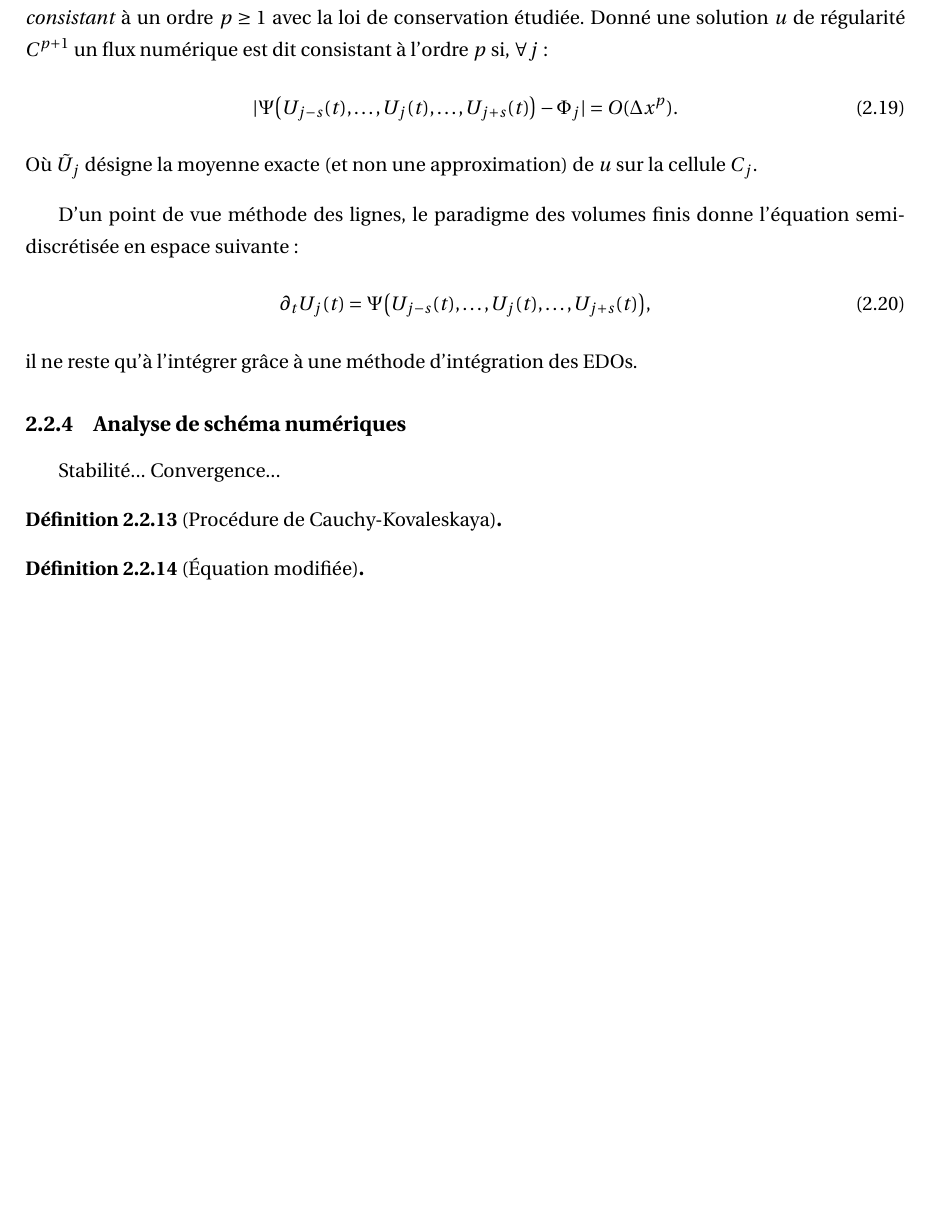
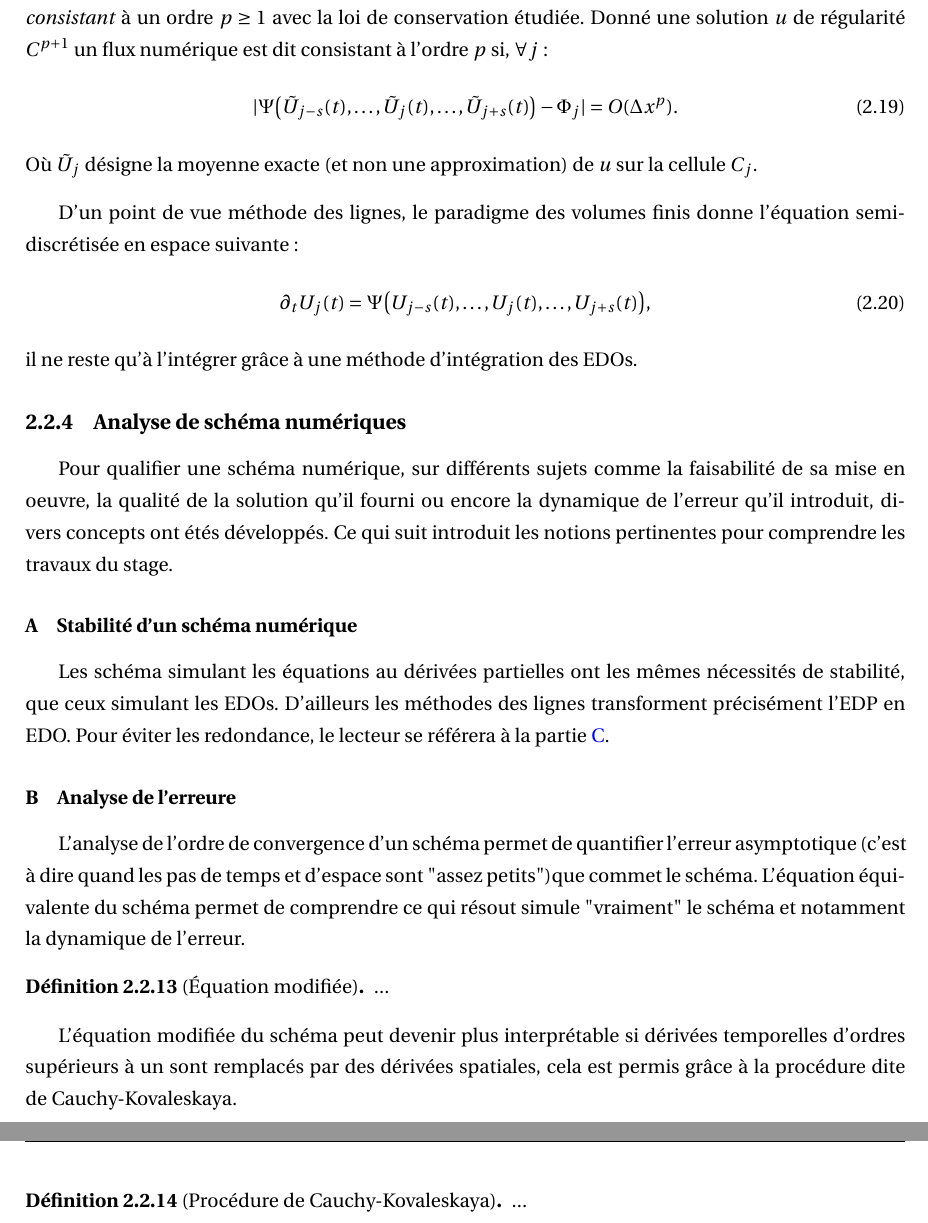
Before and after one commit to Ocelot-Pale/rapport_PFE, a LaTeX thesis (main.tex, which reads chapitres/3_travail/2_technique/1_edp.tex): part of page 22 of 49 before the commit and two parts of pages 22 and 23 of 50 after it, the two joined at a grey line, cut so that both start at the same text, the shorter picture padded with empty space. Compiled offline with pdfLaTeX.

Commit message:
analyse schémas num 1

```diff
--- a/chapitres/3_travail/2_technique/1_edp.tex
+++ b/chapitres/3_travail/2_technique/1_edp.tex
@@ -52,7 +52,7 @@ Ainsi, il faut approximer $\Phi_j$ à partir des valeurs moyennes.
         Pour être exploitable, un flux numérique doit être \textit{consistant} à un ordre $p\geq 1$ avec la loi de conservation étudiée.
         Donné une solution $u$ de régularité $C^{p+1}$ un flux numérique est dit consistant à l'ordre $p$ si, $\forall j$:
         \begin{align}
-        \vert \Psi \bigl( U_{j-s}(t) , \ldots , U_j(t), \ldots ,  U_{j+s}(t)\bigr) -  \Phi_j \vert = O(\Delta x^p).
+            \vert \Psi \bigl( \tilde U_{j-s}(t) , \ldots ,\tilde  U_j(t), \ldots ,  \tilde U_{j+s}(t)\bigr) -  \Phi_j \vert = O(\Delta x^p).
         \end{align}
         Où $\tilde U_j$ désigne la moyenne exacte (et non une approximation) de $u$ sur la cellule $C_j$.
     \end{definition}
@@ -64,8 +64,23 @@ il ne reste qu'à l'intégrer grâce à une méthode d'intégration des EDOs.
 
 
 \subsection{Analyse de schéma numériques}
-Stabilité... Convergence...
+    Pour qualifier une schéma numérique, sur différents sujets comme
+    la faisabilité de sa mise en oeuvre, la qualité de la solution qu'il fourni ou encore la dynamique de l'erreur qu'il introduit,
+    divers concepts ont étés développés. Ce qui suit introduit les notions pertinentes pour comprendre les travaux du stage.
+
+    \subsubsection{Stabilité d'un schéma numérique}
+        Les schéma simulant les équations au dérivées partielles ont les mêmes nécessités de stabilité, que ceux simulant les EDOs.
+        D'ailleurs les méthodes des lignes transforment précisément l'EDP en EDO.
+        Pour éviter les redondance, le lecteur se référera à la partie \ref{par:stabilite_edo}.
+    \subsubsection{Analyse de l'erreure}
+        L'analyse de l'ordre de convergence d'un schéma permet de quantifier l'erreur asymptotique
+        (c'est à dire quand les pas de temps et d'espace sont "assez petits")que commet le schéma.
+        L'équation équivalente du schéma permet de comprendre ce qui résout simule "vraiment" le schéma et notamment la dynamique de l'erreur.
+        \begin{definition}[Équation modifiée]
+            ...
+        \end{definition}
+        L'équation modifiée du schéma peut devenir plus interprétable si dérivées temporelles d'ordres supérieurs à un sont remplacés par
+        des dérivées spatiales, cela est permis grâce à la procédure dite de Cauchy-Kovaleskaya.
         \begin{definition}[Procédure de Cauchy-Kovaleskaya]
+            ...
         \end{definition}
-\begin{definition}[Équation modifiée]
-\end{definition}
```
Lines whose indentation alone changed are shown as unchanged.
